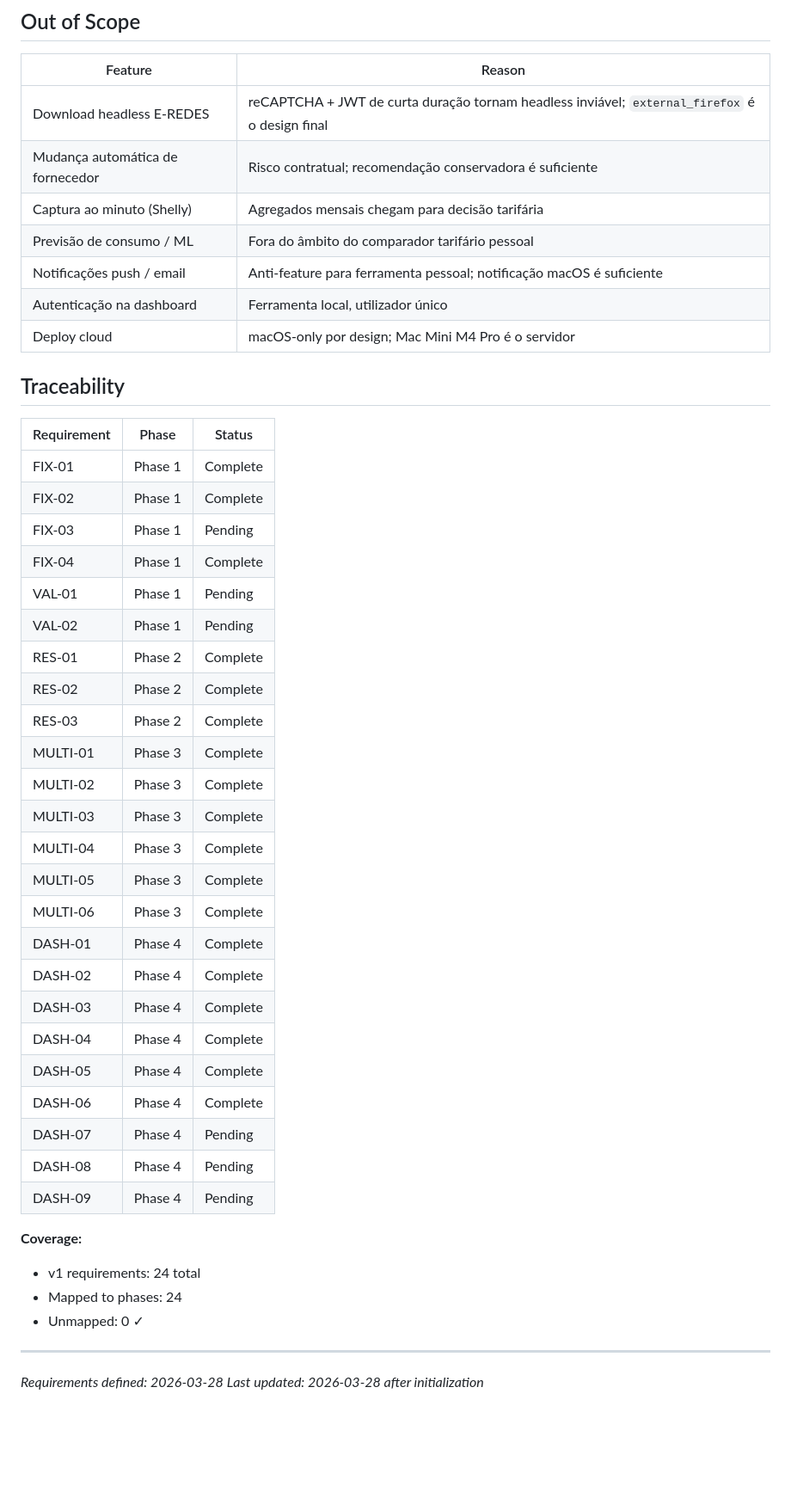
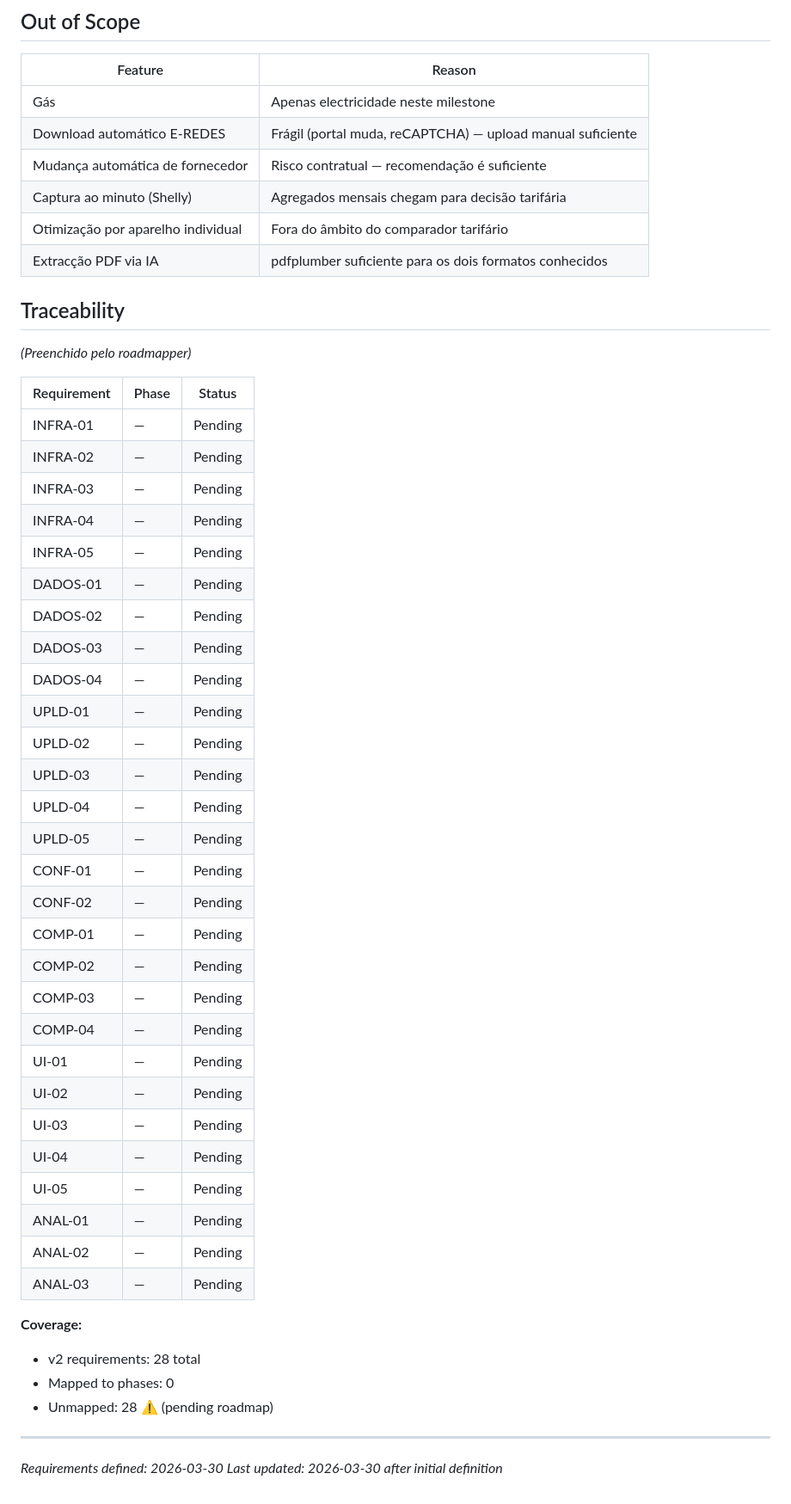
Before and after one commit to ricmagx/monitorizacao-eletricidade, a Markdown page: .planning/REQUIREMENTS.md, the part around one of its changes. Shown at 86% size. Rendered like a GitHub page; blank space fills up the shorter version.

Commit message:
docs: define milestone v2.0 requirements (28 requirements)

```diff
--- a/.planning/REQUIREMENTS.md
+++ b/.planning/REQUIREMENTS.md
@@ -67,48 +68,53 @@
 
 | Feature | Reason |
 |---------|--------|
-| Download headless E-REDES | reCAPTCHA + JWT de curta duração tornam headless inviável; `external_firefox` é o design final |
-| Mudança automática de fornecedor | Risco contratual; recomendação conservadora é suficiente |
+| Gás | Apenas electricidade neste milestone |
+| Download automático E-REDES | Frágil (portal muda, reCAPTCHA) — upload manual suficiente |
+| Mudança automática de fornecedor | Risco contratual — recomendação é suficiente |
 | Captura ao minuto (Shelly) | Agregados mensais chegam para decisão tarifária |
-| Previsão de consumo / ML | Fora do âmbito do comparador tarifário pessoal |
-| Notificações push / email | Anti-feature para ferramenta pessoal; notificação macOS é suficiente |
-| Autenticação na dashboard | Ferramenta local, utilizador único |
-| Deploy cloud | macOS-only por design; Mac Mini M4 Pro é o servidor |
+| Otimização por aparelho individual | Fora do âmbito do comparador tarifário |
+| Extracção PDF via IA | pdfplumber suficiente para os dois formatos conhecidos |
 
 ## Traceability
 
+*(Preenchido pelo roadmapper)*
+
 | Requirement | Phase | Status |
 |-------------|-------|--------|
-| FIX-01 | Phase 1 | Complete |
-| FIX-02 | Phase 1 | Complete |
-| FIX-03 | Phase 1 | Pending |
-| FIX-04 | Phase 1 | Complete |
-| VAL-01 | Phase 1 | Pending |
-| VAL-02 | Phase 1 | Pending |
-| RES-01 | Phase 2 | Complete |
-| RES-02 | Phase 2 | Complete |
-| RES-03 | Phase 2 | Complete |
-| MULTI-01 | Phase 3 | Complete |
-| MULTI-02 | Phase 3 | Complete |
-| MULTI-03 | Phase 3 | Complete |
-| MULTI-04 | Phase 3 | Complete |
-| MULTI-05 | Phase 3 | Complete |
-| MULTI-06 | Phase 3 | Complete |
-| DASH-01 | Phase 4 | Complete |
-| DASH-02 | Phase 4 | Complete |
-| DASH-03 | Phase 4 | Complete |
-| DASH-04 | Phase 4 | Complete |
-| DASH-05 | Phase 4 | Complete |
-| DASH-06 | Phase 4 | Complete |
-| DASH-07 | Phase 4 | Pending |
-| DASH-08 | Phase 4 | Pending |
-| DASH-09 | Phase 4 | Pending |
+| INFRA-01 | — | Pending |
+| INFRA-02 | — | Pending |
+| INFRA-03 | — | Pending |
+| INFRA-04 | — | Pending |
+| INFRA-05 | — | Pending |
+| DADOS-01 | — | Pending |
+| DADOS-02 | — | Pending |
+| DADOS-03 | — | Pending |
+| DADOS-04 | — | Pending |
+| UPLD-01 | — | Pending |
+| UPLD-02 | — | Pending |
+| UPLD-03 | — | Pending |
+| UPLD-04 | — | Pending |
+| UPLD-05 | — | Pending |
+| CONF-01 | — | Pending |
+| CONF-02 | — | Pending |
+| COMP-01 | — | Pending |
+| COMP-02 | — | Pending |
+| COMP-03 | — | Pending |
+| COMP-04 | — | Pending |
+| UI-01 | — | Pending |
+| UI-02 | — | Pending |
+| UI-03 | — | Pending |
+| UI-04 | — | Pending |
+| UI-05 | — | Pending |
+| ANAL-01 | — | Pending |
+| ANAL-02 | — | Pending |
+| ANAL-03 | — | Pending |
 
 **Coverage:**
-- v1 requirements: 24 total
-- Mapped to phases: 24
-- Unmapped: 0 ✓
+- v2 requirements: 28 total
+- Mapped to phases: 0
+- Unmapped: 28 ⚠️ (pending roadmap)
 
 ---
-*Requirements defined: 2026-03-28*
-*Last updated: 2026-03-28 after initialization*
+*Requirements defined: 2026-03-30*
+*Last updated: 2026-03-30 after initial definition*
```
Also changed, not shown: other parts of .planning/REQUIREMENTS.md (+58 -57 lines).
